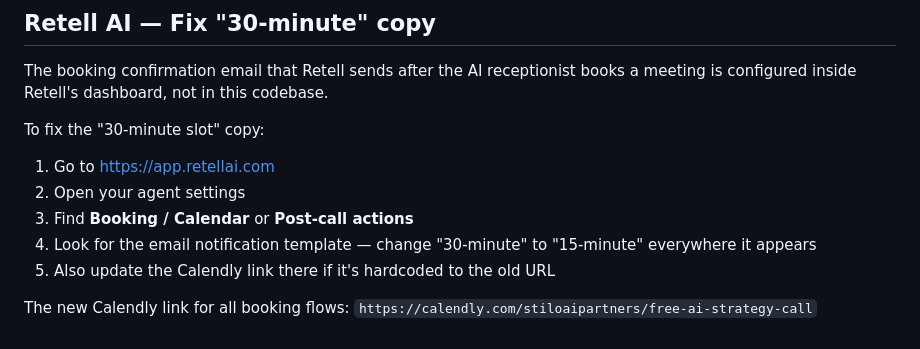
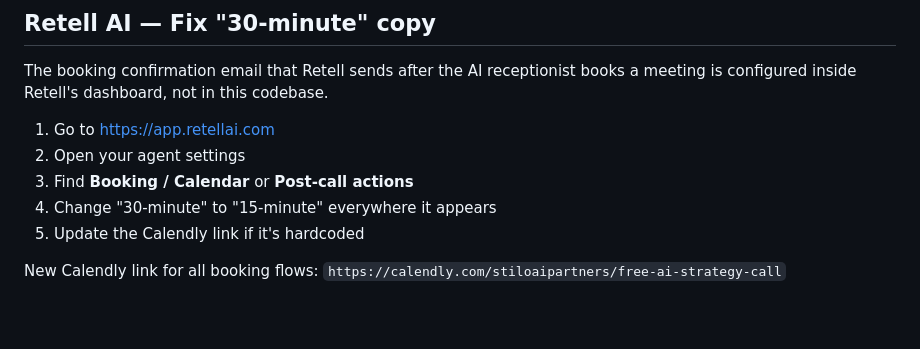
Before and after one commit to remyleonz/stilo-ai-website, a Markdown page: SUPABASE_EMAIL_TEMPLATES.md, the part around one of its changes. Rendered like a GitHub page; blank space fills up the shorter version.

```diff
--- a/SUPABASE_EMAIL_TEMPLATES.md
+++ b/SUPABASE_EMAIL_TEMPLATES.md
@@ -193,12 +146,10 @@ Sender email:   remy@stiloaipartners.com
 
 The booking confirmation email that Retell sends after the AI receptionist books a meeting is configured inside Retell's dashboard, not in this codebase.
 
-To fix the "30-minute slot" copy:
-
 1. Go to https://app.retellai.com
 2. Open your agent settings
 3. Find **Booking / Calendar** or **Post-call actions**
-4. Look for the email notification template — change "30-minute" to "15-minute" everywhere it appears
-5. Also update the Calendly link there if it's hardcoded to the old URL
+4. Change "30-minute" to "15-minute" everywhere it appears
+5. Update the Calendly link if it's hardcoded
 
-The new Calendly link for all booking flows: `https://calendly.com/stiloaipartners/free-ai-strategy-call`
+New Calendly link for all booking flows: `https://calendly.com/stiloaipartners/free-ai-strategy-call`
```
Also changed, not shown: other parts of SUPABASE_EMAIL_TEMPLATES.md (+44 -91 lines).
